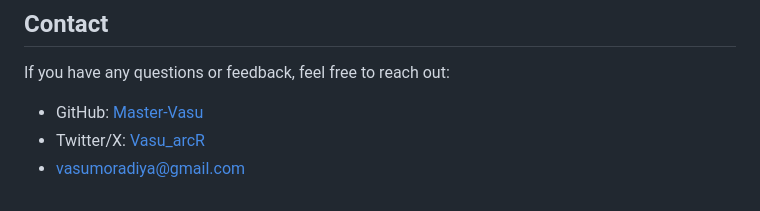
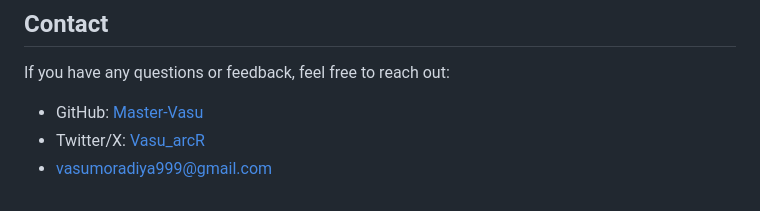
Before and after one commit to Master-Vasu/CS50-Wiki, a Markdown page: README.md, the part around the change. Rendered like a GitHub page.

```diff
--- a/README.md
+++ b/README.md
@@ -144,4 +144,4 @@ If you have any questions or feedback, feel free to reach out:
 
 - GitHub: [Master-Vasu](https://github.com/Master-Vasu)
 - Twitter/X: [Vasu_arcR](https://x.com/Vasu_arcR)
-- vasumoradiya@gmail.com
+- vasumoradiya999@gmail.com
```
